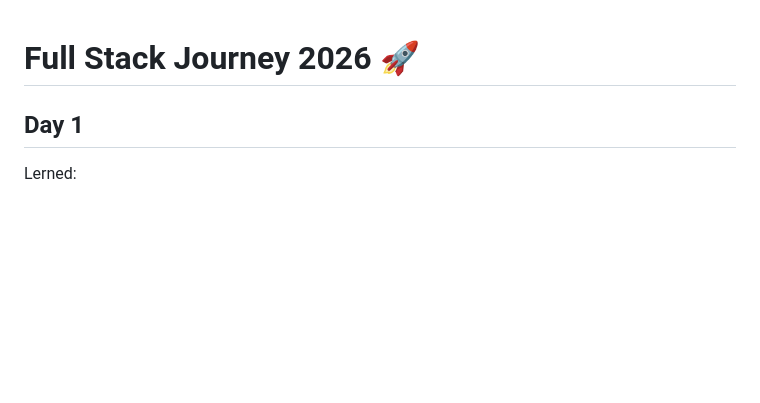
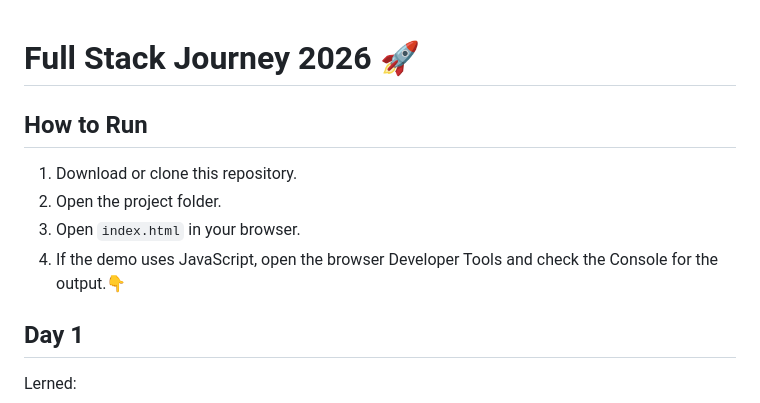
Before and after one commit to Mayur8180/fullstack-journey-2026, a Markdown page: README.md, the part around the change. Rendered like a GitHub page; blank space fills up the shorter version.

Commit message:
Add 'How to Run' section to README
Added instructions for running the project.

```diff
--- a/README.md
+++ b/README.md
@@ -1,4 +1,11 @@
 # Full Stack Journey 2026 🚀
+
+## How to Run
+
+1. Download or clone this repository.
+2. Open the project folder.
+3. Open `index.html` in your browser.
+4. If the demo uses JavaScript, open the browser Developer Tools and check the Console for the output.👇
 
 ## Day 1
 Lerned:
```
